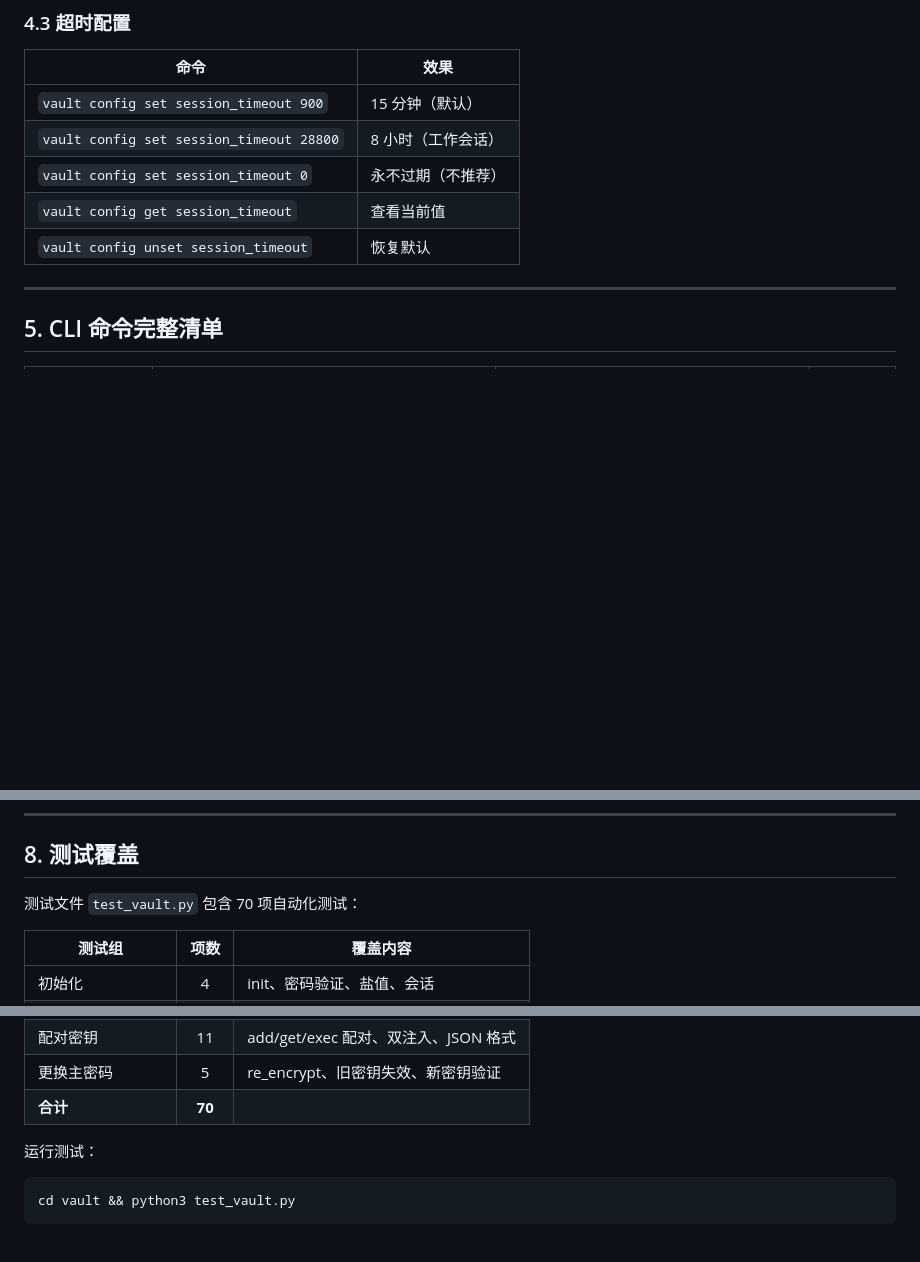
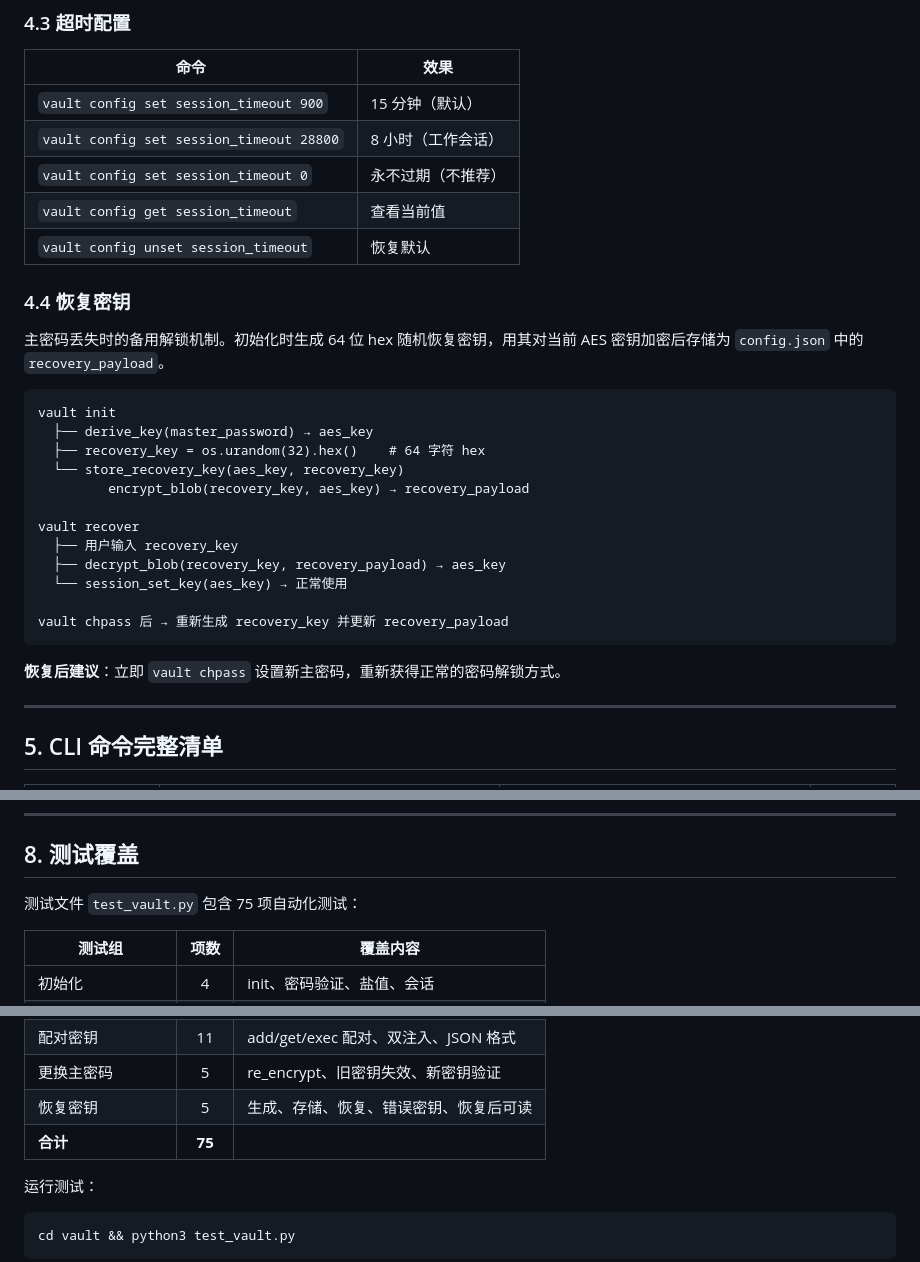
Before and after one commit to g321net/vault, a Markdown page: IMPLEMENTATION.md, 3 parts joined by grey strips. GitHub-like rendering; blank space fills up the shorter version.

Commit message:
docs: sync docs after recovery key feature

````diff
--- a/IMPLEMENTATION.md
+++ b/IMPLEMENTATION.md
@@ -224,6 +224,27 @@ session_set_key(key) → 写 ~/.vault/.session { timestamp, key_hex }
 | `vault config get session_timeout` | 查看当前值 |
 | `vault config unset session_timeout` | 恢复默认 |
 
+### 4.4 恢复密钥
+
+主密码丢失时的备用解锁机制。初始化时生成 64 位 hex 随机恢复密钥，用其对当前 AES 密钥加密后存储为 `config.json` 中的 `recovery_payload`。
+
+```
+vault init
+  ├── derive_key(master_password) → aes_key
+  ├── recovery_key = os.urandom(32).hex()    # 64 字符 hex
+  └── store_recovery_key(aes_key, recovery_key)
+         encrypt_blob(recovery_key, aes_key) → recovery_payload
+
+vault recover
+  ├── 用户输入 recovery_key
+  ├── decrypt_blob(recovery_key, recovery_payload) → aes_key
+  └── session_set_key(aes_key) → 正常使用
+
+vault chpass 后 → 重新生成 recovery_key 并更新 recovery_payload
+```
+
+**恢复后建议**：立即 `vault chpass` 设置新主密码，重新获得正常的密码解锁方式。
+
 ---
 
 ## 5. CLI 命令完整清单
@@ -318,7 +340,7 @@ vault exec github_token -- gh api /user/repos
 
 ## 8. 测试覆盖
 
-测试文件 `test_vault.py` 包含 70 项自动化测试：
+测试文件 `test_vault.py` 包含 75 项自动化测试：
 
 | 测试组 | 项数 | 覆盖内容 |
 |--------|:--:|------|
@@ -337,7 +359,8 @@ vault exec github_token -- gh api /user/repos
 | config 配置 | 6 | set/get/unset |
 | 配对密钥 | 11 | add/get/exec 配对、双注入、JSON 格式 |
 | 更换主密码 | 5 | re_encrypt、旧密钥失效、新密钥验证 |
-| **合计** | **70** | |
+| 恢复密钥 | 5 | 生成、存储、恢复、错误密钥、恢复后可读 |
+| **合计** | **75** | |
 
 运行测试：
 
````
Also changed, not shown: other parts of IMPLEMENTATION.md (+2 -1 lines), MANUAL.md (+9 -0 lines).
